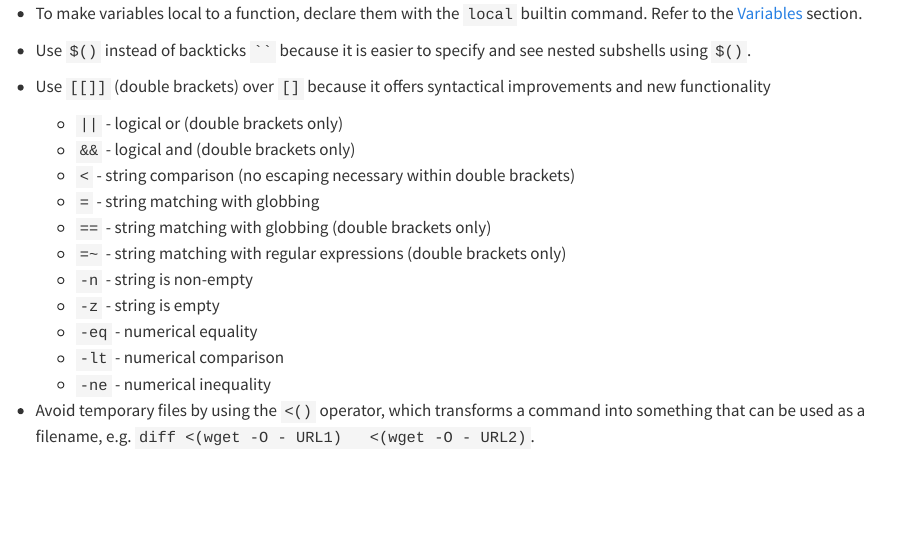
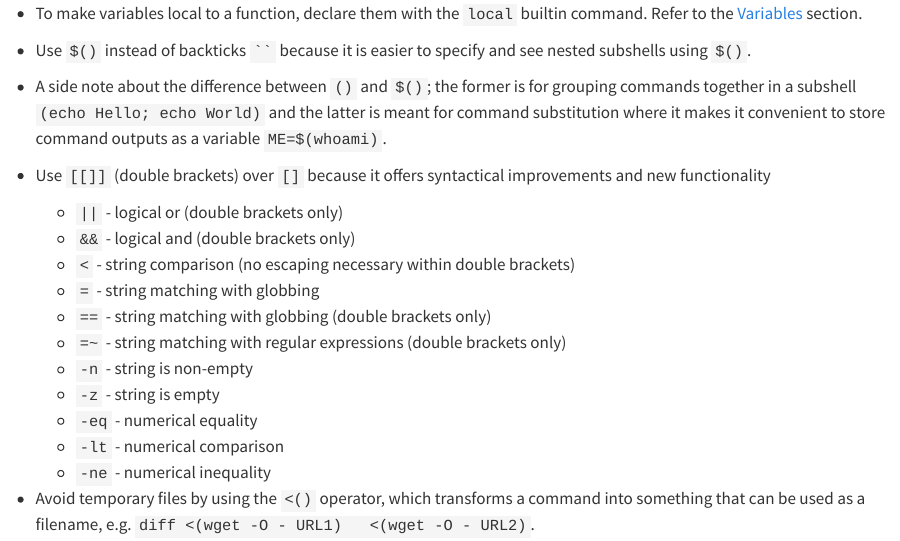
Before and after one commit to davetang/learning_bash, a Quarto document (bash.qmd): the page in a window 1100 px wide, from 12030 px down. Rendered offline with R 4.5, knitr and Pandoc in place of Quarto, with nearby package versions; drawn as R Markdown's standard HTML page in place of the format the file asks for; badge pictures from the web are left out.

Commit message:
Difference between () and $()

```diff
--- a/bash.qmd
+++ b/bash.qmd
@@ -622,6 +622,8 @@ echo ERROR >&2
 * Use `$()` instead of backticks ` `` ` because it is easier to specify and see
   nested subshells using `$()`.
 
+* A side note about the difference between `()` and `$()`; the former is for grouping commands together in a subshell `(echo Hello; echo World)` and the latter is meant for command substitution where it makes it convenient to store command outputs as a variable `ME=$(whoami)`.
+
 * Use `[[]]` (double brackets) over `[]` because it offers syntactical
   improvements and new functionality
     * `||` - logical or (double brackets only)
```
Also changed, not shown: README.md.
